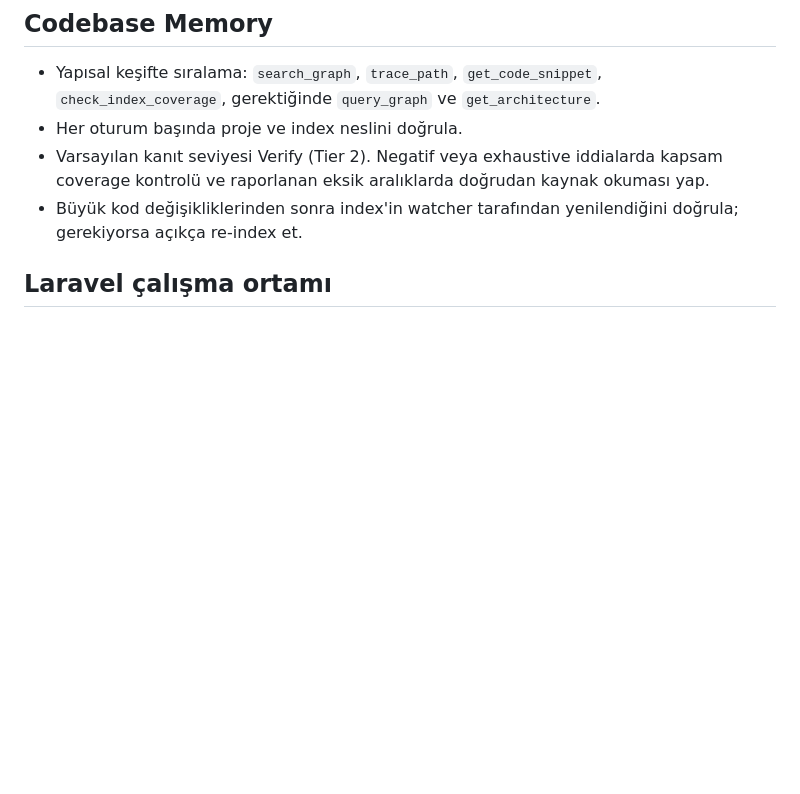
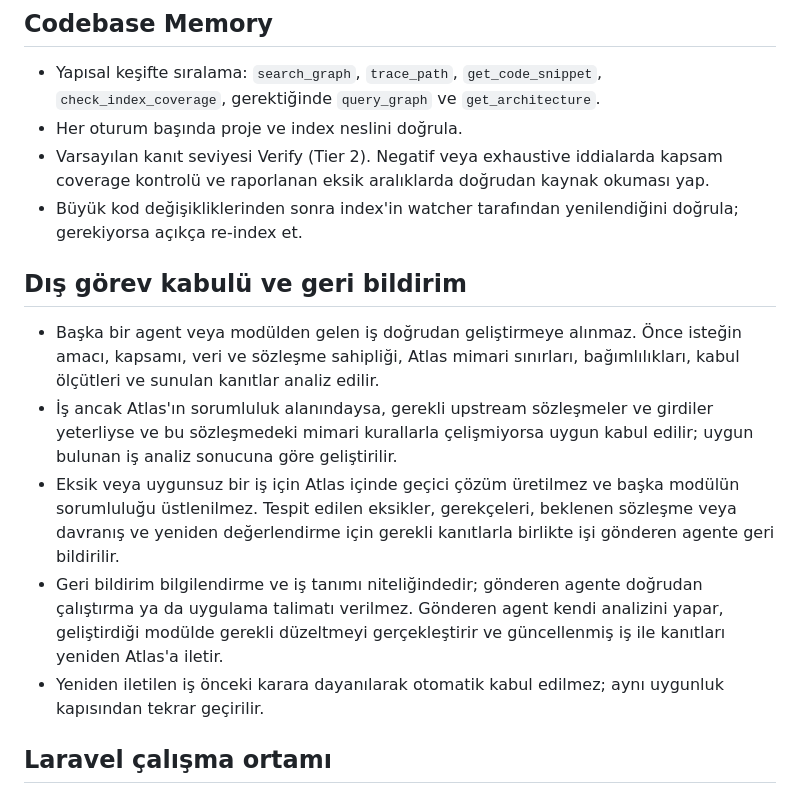
Before and after one commit to SinanDaryaken/cleture-netzero-atlas, a Markdown page: AGENTS.md, the part around the change. Drawn GitHub-style; blank space fills up the shorter version.

Commit message:
docs: add external task acceptance gate

```diff
--- a/AGENTS.md
+++ b/AGENTS.md
@@ -33,6 +33,25 @@
   kapsam coverage kontrolü ve raporlanan eksik aralıklarda doğrudan kaynak okuması yap.
 - Büyük kod değişikliklerinden sonra index'in watcher tarafından yenilendiğini doğrula;
   gerekiyorsa açıkça re-index et.
+
+## Dış görev kabulü ve geri bildirim
+
+- Başka bir agent veya modülden gelen iş doğrudan geliştirmeye alınmaz. Önce isteğin
+  amacı, kapsamı, veri ve sözleşme sahipliği, Atlas mimari sınırları, bağımlılıkları,
+  kabul ölçütleri ve sunulan kanıtlar analiz edilir.
+- İş ancak Atlas'ın sorumluluk alanındaysa, gerekli upstream sözleşmeler ve girdiler
+  yeterliyse ve bu sözleşmedeki mimari kurallarla çelişmiyorsa uygun kabul edilir;
+  uygun bulunan iş analiz sonucuna göre geliştirilir.
+- Eksik veya uygunsuz bir iş için Atlas içinde geçici çözüm üretilmez ve başka modülün
+  sorumluluğu üstlenilmez. Tespit edilen eksikler, gerekçeleri, beklenen sözleşme veya
+  davranış ve yeniden değerlendirme için gerekli kanıtlarla birlikte işi gönderen
+  agente geri bildirilir.
+- Geri bildirim bilgilendirme ve iş tanımı niteliğindedir; gönderen agente doğrudan
+  çalıştırma ya da uygulama talimatı verilmez. Gönderen agent kendi analizini yapar,
+  geliştirdiği modülde gerekli düzeltmeyi gerçekleştirir ve güncellenmiş iş ile
+  kanıtları yeniden Atlas'a iletir.
+- Yeniden iletilen iş önceki karara dayanılarak otomatik kabul edilmez; aynı uygunluk
+  kapısından tekrar geçirilir.
 
 ## Laravel çalışma ortamı
 
```
